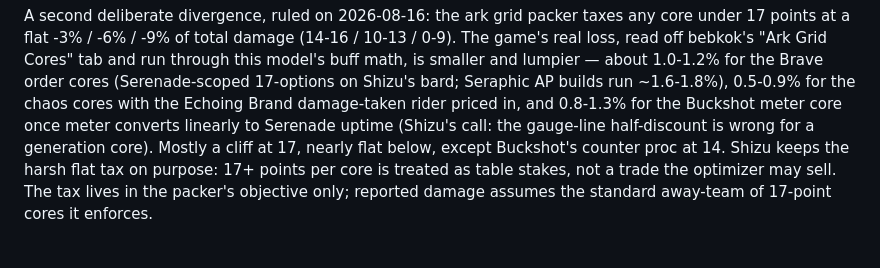
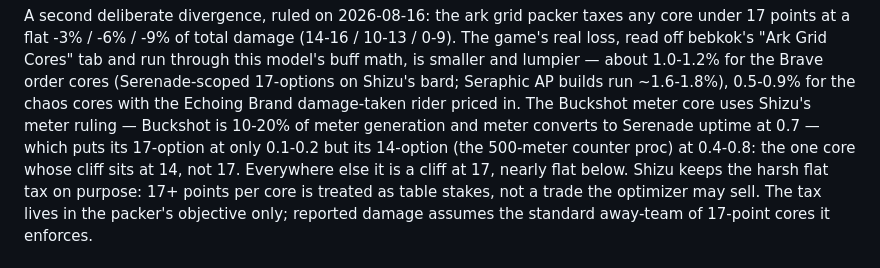
Before and after one commit to shizukaziye/loa-gpd, a Markdown page: docs/METHODOLOGY.md, the part around the change. Rendered like a GitHub page.

Commit message:
Star core reference uses Shizu's meter ruling, not linear uptime
Co-Authored-By: Claude Fable 5 <noreply@anthropic.com>

```diff
--- a/docs/METHODOLOGY.md
+++ b/docs/METHODOLOGY.md
@@ -83,10 +83,12 @@ any core under 17 points at a flat -3% / -6% / -9% of total damage (14-16 /
 run through this model's buff math, is smaller and lumpier — about 1.0-1.2%
 for the Brave order cores (Serenade-scoped 17-options on Shizu's bard;
 Seraphic AP builds run ~1.6-1.8%), 0.5-0.9% for the chaos cores with the
-Echoing Brand damage-taken rider priced in, and 0.8-1.3% for the Buckshot
-meter core once meter converts linearly to Serenade uptime (Shizu's call:
-the gauge-line half-discount is wrong for a generation core). Mostly a
-cliff at 17, nearly flat below, except Buckshot's counter proc at 14. Shizu
+Echoing Brand damage-taken rider priced in. The Buckshot meter core uses
+Shizu's meter ruling — Buckshot is 10-20% of meter generation and meter
+converts to Serenade uptime at 0.7 — which puts its 17-option at only
+0.1-0.2 but its 14-option (the 500-meter counter proc) at 0.4-0.8: the one
+core whose cliff sits at 14, not 17. Everywhere else it is a cliff at 17,
+nearly flat below. Shizu
 keeps the harsh flat tax on purpose: 17+ points per core is treated as table
 stakes, not a trade the optimizer may sell. The tax lives in the packer's
 objective only; reported damage assumes the standard away-team of 17-point
```
